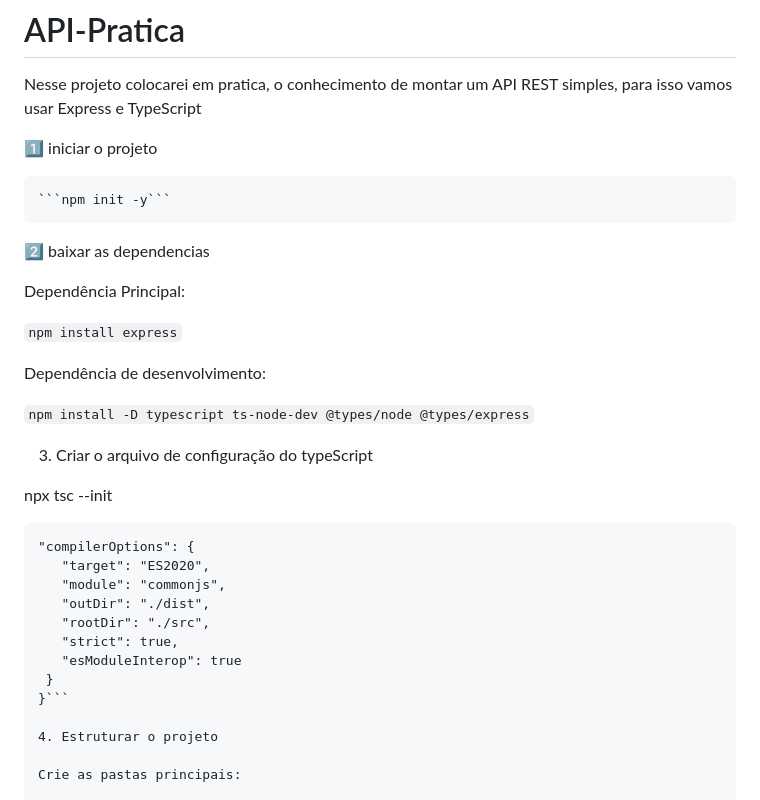
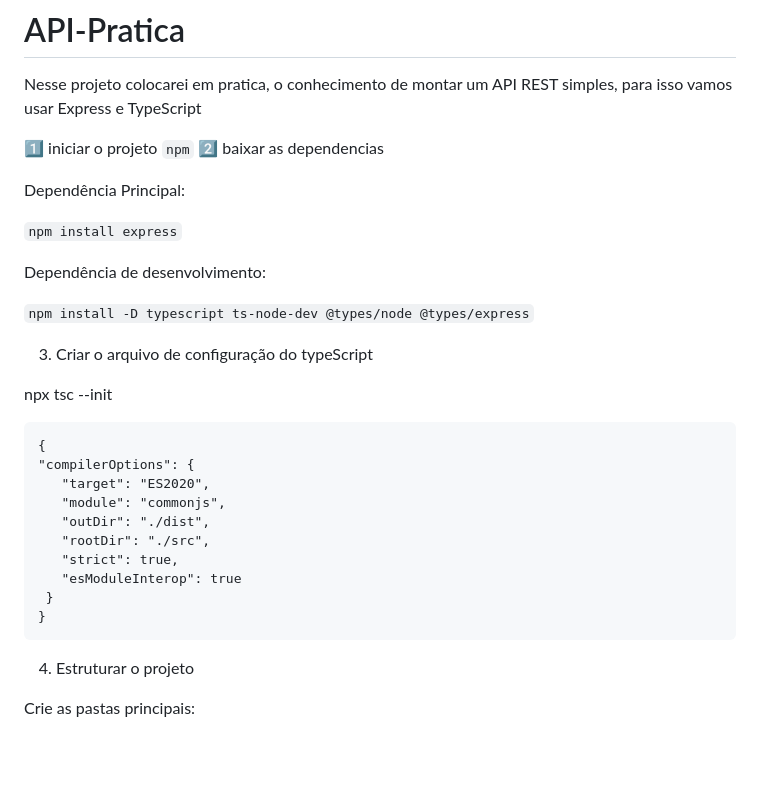
Before and after one commit to LUk3VIT/API-Pratica, a Markdown page: README.md, the part around the change. Drawn GitHub-style; blank space fills up the shorter version.

````diff
--- a/README.md
+++ b/README.md
@@ -3,9 +3,9 @@
 Nesse projeto colocarei em pratica, o conhecimento de montar um API REST simples, para isso vamos usar Express e TypeScript
 
 1️⃣ iniciar o projeto
-
-    ```npm init -y```
-
+    ```
+    npm
+    ```
 2️⃣ baixar as dependencias
 
 Dependência Principal:
@@ -19,8 +19,8 @@ Dependência de desenvolvimento:
 3. Criar o arquivo de configuração do typeScript
 
 npx tsc --init
-
-   ```{
+   ```
+   {
    "compilerOptions": {
       "target": "ES2020",
       "module": "commonjs",
@@ -29,8 +29,8 @@ npx tsc --init
       "strict": true,
       "esModuleInterop": true
     }
-   }```
-
+   }
+   ```
 4. Estruturar o projeto
 
 Crie as pastas principais:
````
